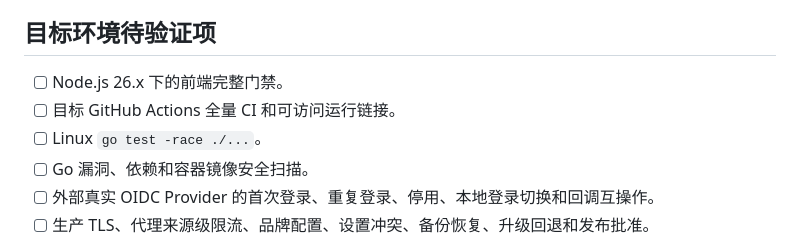
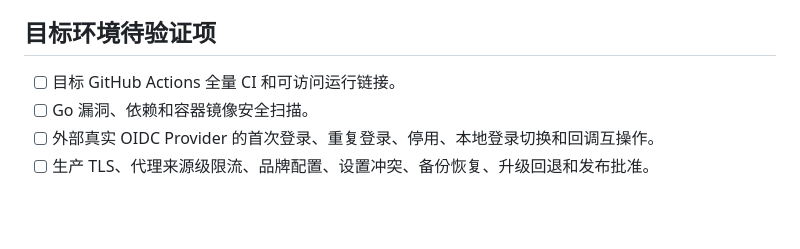
Before and after one commit to TomyJan/MoeURL, a Markdown page: docs/implementation/v0.9.0-acceptance.md, the part around the change. GitHub-like rendering; blank space fills up the shorter version.

Commit message:
docs(v0.9.0): 去重待验证门禁

```diff
--- a/docs/implementation/v0.9.0-acceptance.md
+++ b/docs/implementation/v0.9.0-acceptance.md
@@ -38,9 +38,7 @@
 
 ## 目标环境待验证项
 
-- [ ] Node.js 26.x 下的前端完整门禁。
 - [ ] 目标 GitHub Actions 全量 CI 和可访问运行链接。
-- [ ] Linux `go test -race ./...`。
 - [ ] Go 漏洞、依赖和容器镜像安全扫描。
 - [ ] 外部真实 OIDC Provider 的首次登录、重复登录、停用、本地登录切换和回调互操作。
 - [ ] 生产 TLS、代理来源级限流、品牌配置、设置冲突、备份恢复、升级回退和发布批准。
```
